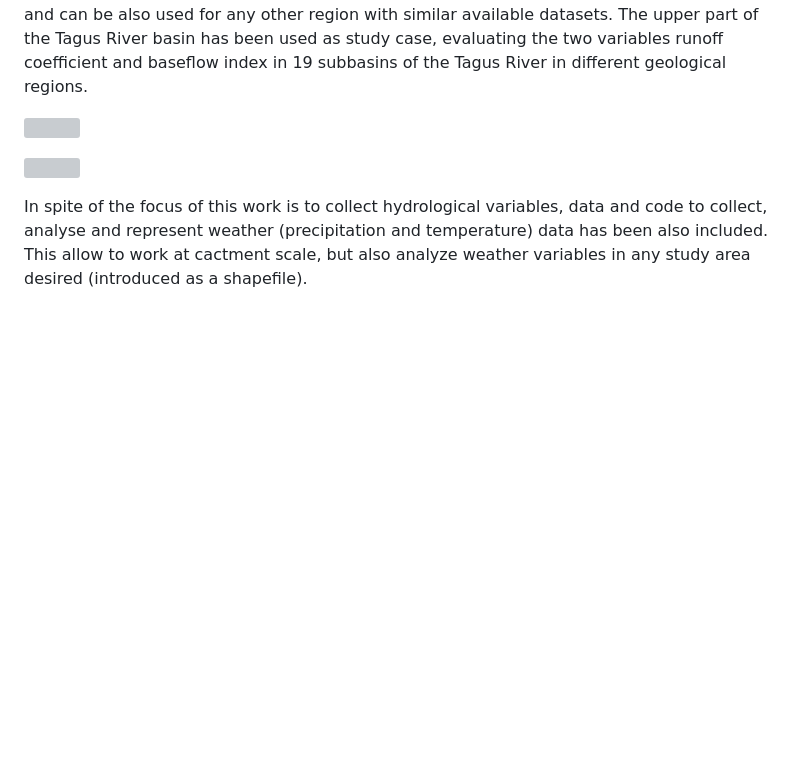
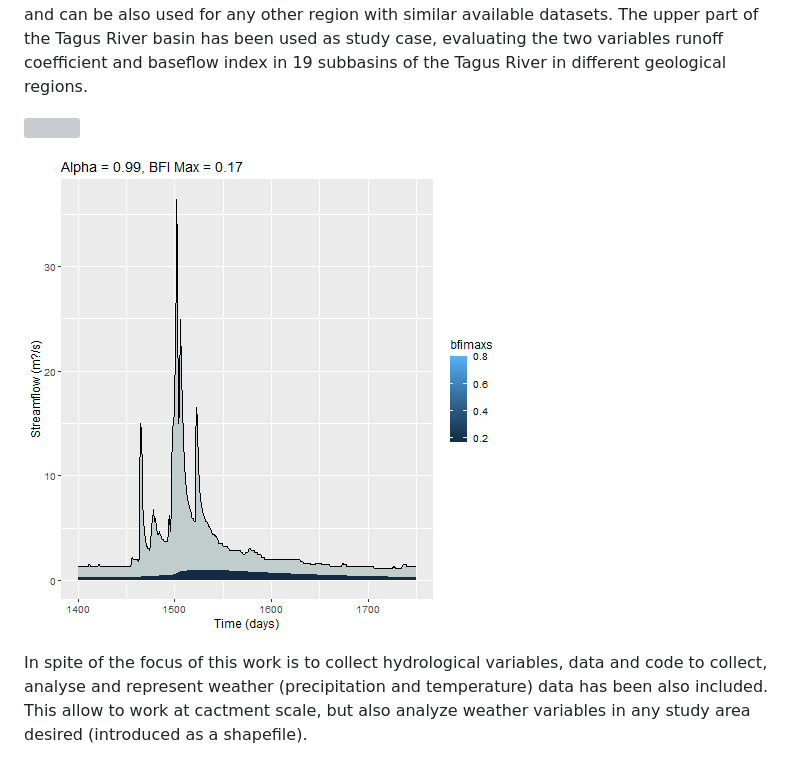
Before and after one commit to alejandrosgz/HydRoVars, a Markdown page: README.md, the part around the change. GitHub-like rendering; blank space fills up the shorter version; grey boxes are pictures that could not be loaded.

```diff
--- a/README.md
+++ b/README.md
@@ -10,7 +10,7 @@ In this work, we present a soft data collection methodology to obtain soft data
 
 ![](https://github.com/alejandrosgz/HydRoVars/blob/main/3_Output_data/Weather_outputs/plot_rwrs_dist.png)
 
-![]([https://github.com/alejandrosgz/HydRoVars/blob/main/4_Figures/gif_BFImax_parameter.gif)
+![](https://github.com/alejandrosgz/HydRoVars/blob/main/4_Figures/gif_BFImax_parameter.gif)
 
 In spite of the focus of this work is to collect hydrological variables, data and code to collect, analyse and represent weather (precipitation and temperature) data has been also included. This allow to work at cactment scale, but also analyze weather variables in any study area desired (introduced as a shapefile).
 
```
